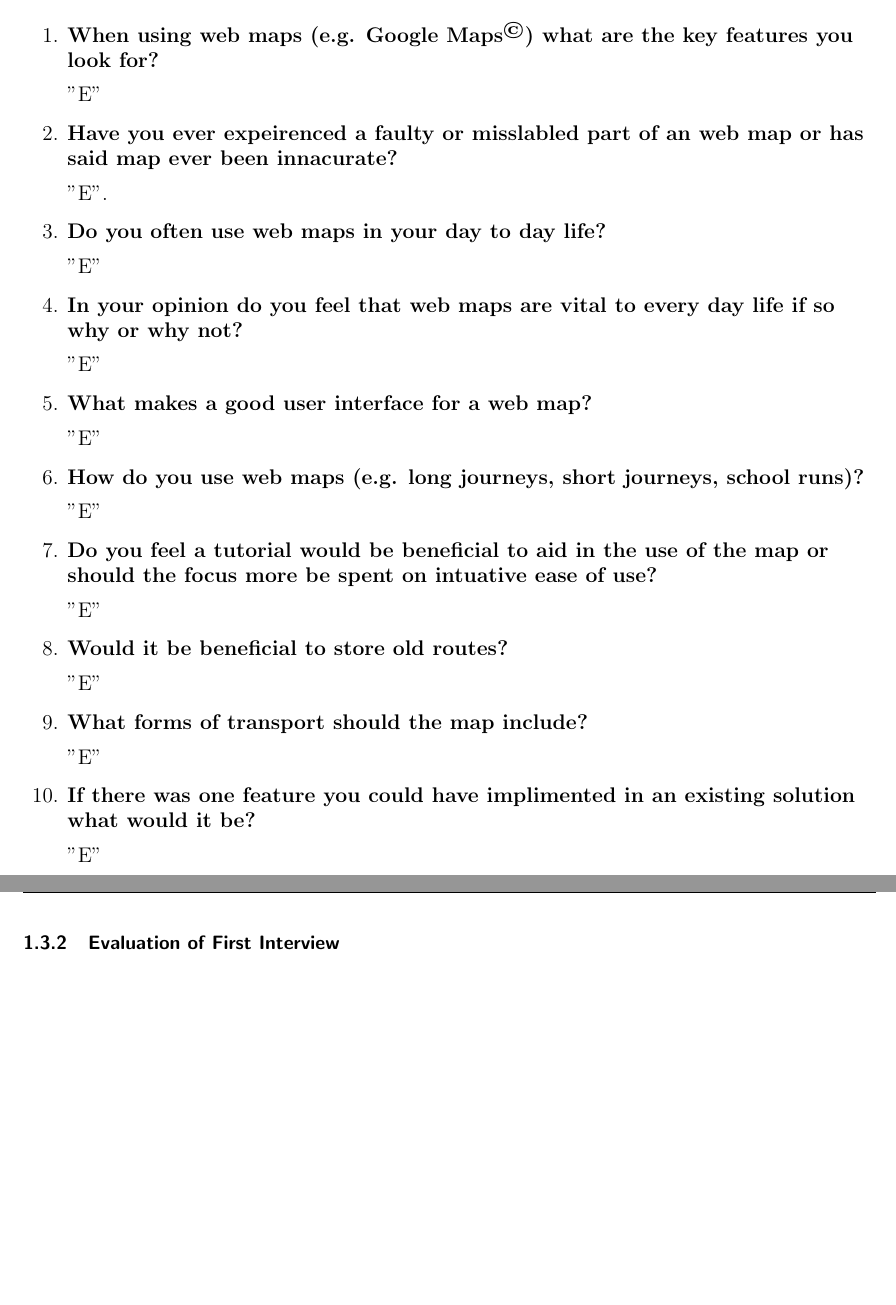
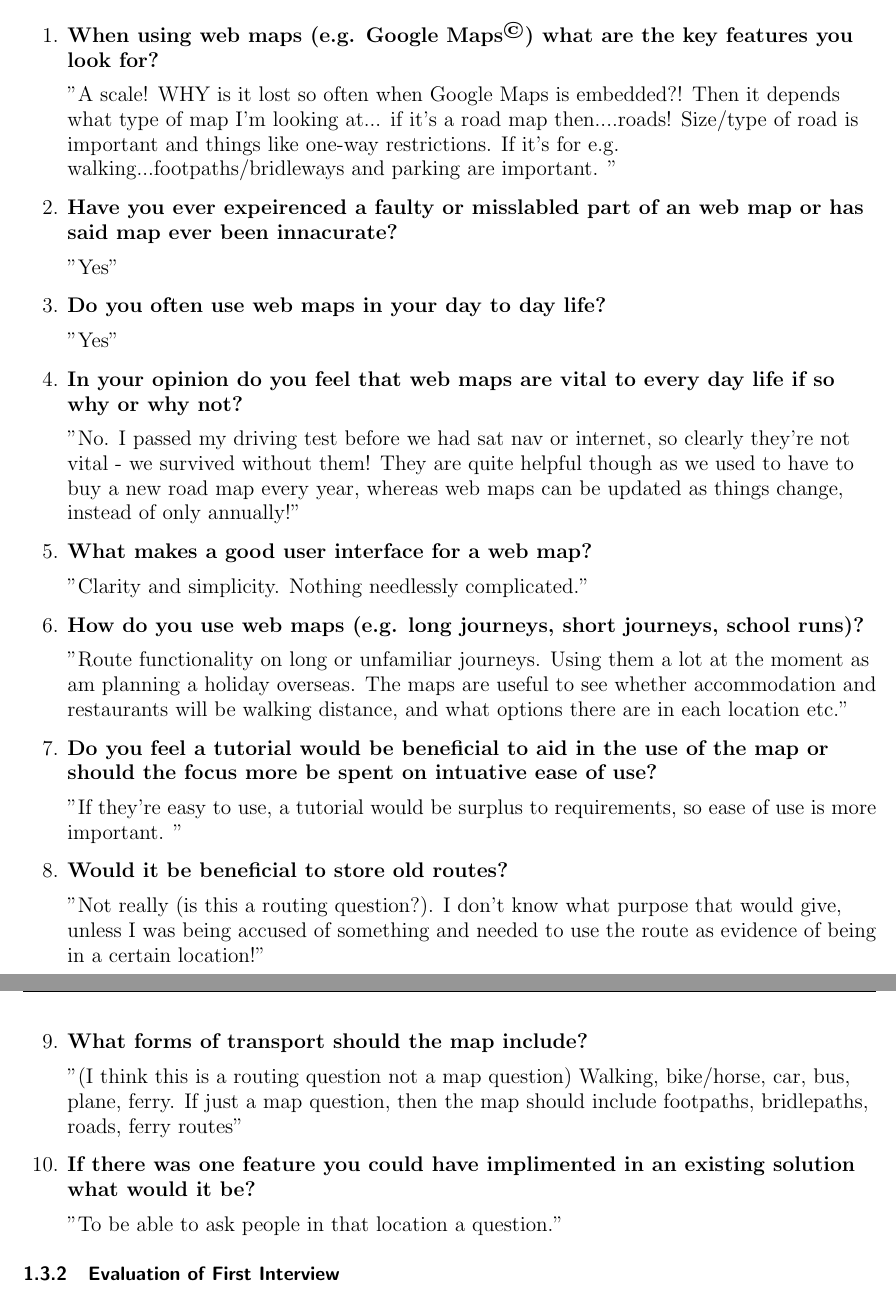
Before and after one commit to Ru-Pirie/NEA, a LaTeX document (writeup/main.tex, which reads writeup/pages/analysis.tex): two parts of pages 4 and 5 of 9, joined at a grey line, cut so that both start at the same text, the shorter picture padded with empty space. Compiled offline with pdfLaTeX.

Commit message:
Got my answers, may have to reword the questions

```diff
--- a/writeup/pages/analysis.tex
+++ b/writeup/pages/analysis.tex
@@ -53,34 +53,42 @@
             \begin{enumerate}
                 \item {\bf{When using web maps (e.g. Google Maps\textsuperscript{\small \textcopyright}) what are the key features you look for?}} \\
                 \bk
-                "E"
+                "A scale! WHY is it lost so often when Google Maps is embedded?!
+                Then it depends what type of map I'm looking at... if it's a road map then....roads! Size/type of road is important and things like one-way restrictions.
+                If it's for e.g. walking...footpaths/bridleways and parking are important.
+                "
                 \item {\bf{Have you ever expeirenced a faulty or misslabled part of an web map or has said map ever been innacurate?}} \\
                 \bk
-                "E".
+                "Yes"
                 \item {\bf{Do you often use web maps in your day to day life?}} \\
                 \bk
-                "E"
+                "Yes"
                 \item {\bf{In your opinion do you feel that web maps are vital to every day life if so why or why not? }} \\
                 \bk
-                "E"
+                "No.  I passed my driving test before we had sat nav or internet, so clearly they're not vital - we survived without them!
+                They are quite helpful though as we used to have to buy a new road map every year, whereas web maps can be updated as things change, instead of only annually!"
                 \item {\bf{What makes a good user interface for a web map?}} \\
                 \bk
-                "E"
+                "Clarity and simplicity.  Nothing needlessly complicated."
                 \item {\bf{How do you use web maps (e.g. long journeys, short journeys, school runs)?}} \\
                 \bk
-                "E"
+                "Route functionality on long or unfamiliar journeys.
+                Using them a lot at the moment as am planning a holiday overseas.  The maps are useful to see whether accommodation and restaurants will be walking distance,
+                and what options there are in each location etc."
                 \item {\bf{Do you feel a tutorial would be beneficial to aid in the use of the map or should the focus more be spent on intuative ease of use?}} \\
                 \bk
-                "E"
+                "If they're easy to use, a tutorial would be surplus to requirements, so ease of use is more important. "
                 \item {\bf{Would it be beneficial to store old routes?}} \\
                 \bk
-                "E"
+                "Not really (is this a routing question?). I don't know what purpose that would give, unless I was being accused of something and needed to use the route as evidence of being in a certain location!"
                 \item {\bf{What forms of transport should the map include?}} \\
                 \bk
-                "E"
+                "(I think this is a routing question not a map question)
+                Walking, bike/horse, car, bus, plane, ferry.
+                If just a map question, then the map should include footpaths, bridlepaths, roads, ferry routes"
                 \item {\bf{If there was one feature you could have implimented in an existing solution what would it be?}} \\
                 \bk
-                "E"
+                "To be able to ask people in that location a question."
             \end{enumerate}
 
             \subsubsection{Evaluation of First Interview}
```
Also changed, not shown: writeup/main.pdf, 2 other files.
